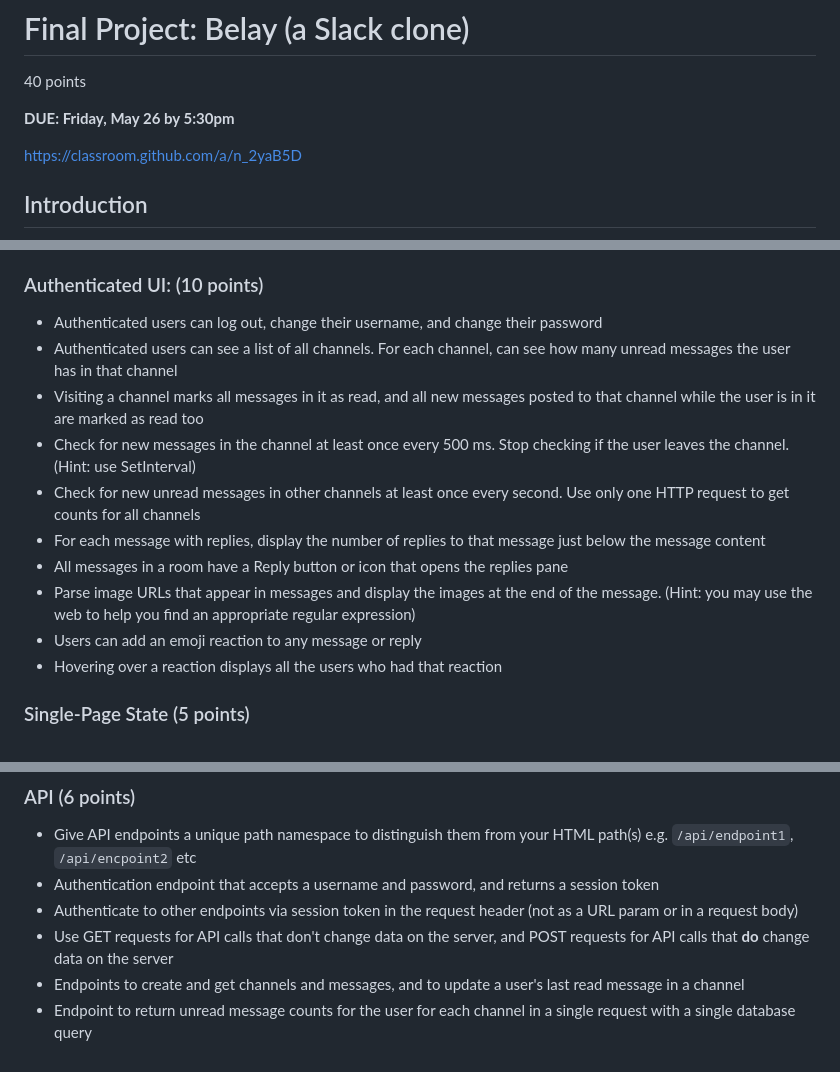
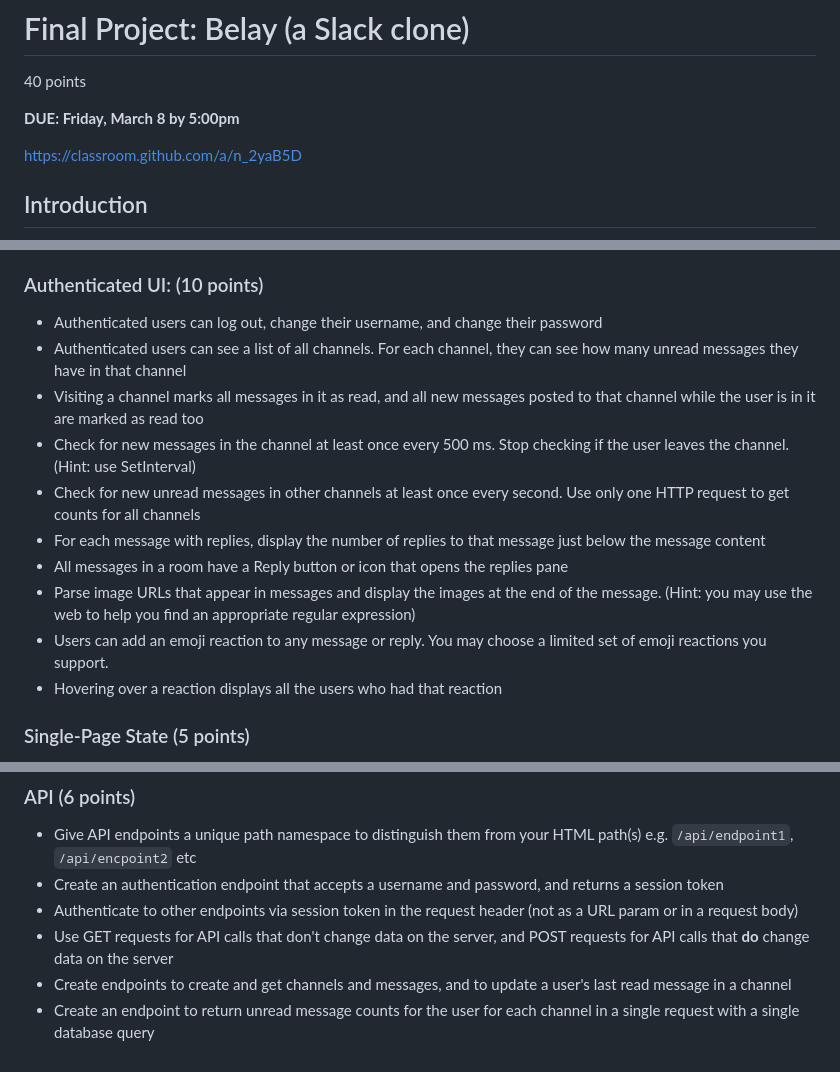
Before and after one commit to sarahwalker10/final-project-sarahwalker10, a Markdown page: README.md, 3 parts joined by grey strips. Drawn GitHub-style.

Commit message:
Update for Winter 2024

```diff
--- a/README.md
+++ b/README.md
@@ -2,7 +2,7 @@
 
 40 points
 
-**DUE: Friday, May 26 by 5:30pm**
+**DUE: Friday, March 8 by 5:00pm**
 
 https://classroom.github.com/a/n_2yaB5D
 
@@ -74,8 +74,8 @@ submission any classmates you collaborated with and any materials you consulted.
 
 - Authenticated users can log out, change their username, and change their
   password
-- Authenticated users can see a list of all channels. For each channel, can see
-  how many unread messages the user has in that channel
+- Authenticated users can see a list of all channels. For each channel, they
+  can see how many unread messages they have in that channel
 - Visiting a channel marks all messages in it as read, and all new messages
   posted to that channel while the user is in it are marked as read too
 - Check for new messages in the channel at least once every 500 ms. Stop
@@ -88,7 +88,8 @@ submission any classmates you collaborated with and any materials you consulted.
 - Parse image URLs that appear in messages and display the images at the end of
   the message. (Hint: you may use the web to help you find an appropriate
   regular expression)
-- Users can add an emoji reaction to any message or reply
+- Users can add an emoji reaction to any message or reply. You may choose a
+  limited set of emoji reactions you support.
 - Hovering over a reaction displays all the users who had that reaction
 
 ### Single-Page State (5 points)
@@ -164,13 +165,13 @@ Narrow Screens:
 
 - Give API endpoints a unique path namespace to distinguish them from your HTML
   path(s) e.g. `/api/endpoint1`, `/api/encpoint2` etc
-- Authentication endpoint that accepts a username and password, and returns a
-  session token
+- Create an authentication endpoint that accepts a username and password, and
+  returns a session token
 - Authenticate to other endpoints via session token in the request header (not
   as a URL param or in a request body)
 - Use GET requests for API calls that don't change data on the server, and POST
   requests for API calls that **do** change data on the server
-- Endpoints to create and get channels and messages, and to update a user's last
+- Create endpoints to create and get channels and messages, and to update a user's last
   read message in a channel
-- Endpoint to return unread message counts for the user for each channel in a
+- Create an endpoint to return unread message counts for the user for each channel in a
   single request with a single database query
```
